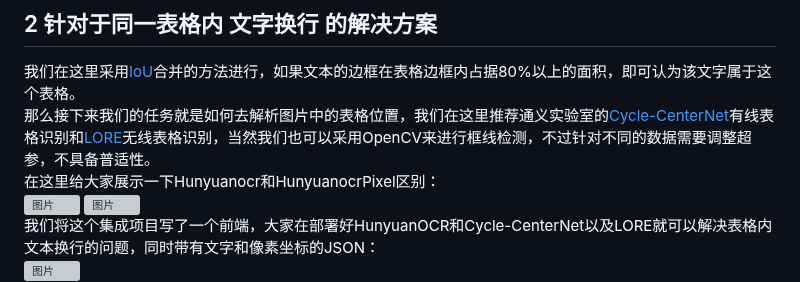
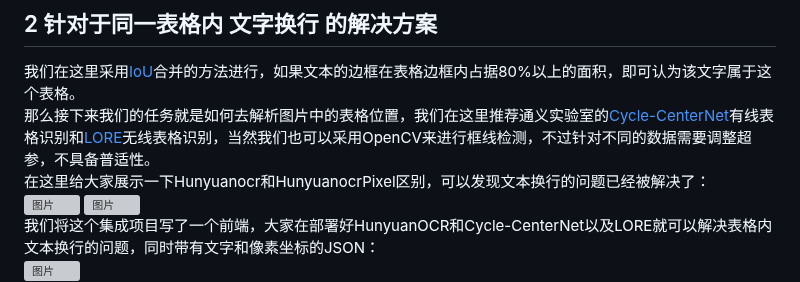
Before and after one commit to CHENszu/HunyuanocrPixel, a Markdown page: README.md, the part around the change. GitHub-like rendering; grey boxes are pictures that could not be loaded.

```diff
--- a/README.md
+++ b/README.md
@@ -18,7 +18,7 @@ HunyuanOCR识别中基本上都是**按行**进行处理（经过测试HunyuanOC
 ## 2 针对于同一表格内 文字换行 的解决方案
 我们在这里采用[IoU](https://cloud.tencent.com/developer/article/1446244)合并的方法进行，如果文本的边框在表格边框内占据80%以上的面积，即可认为该文字属于这个表格。
 那么接下来我们的任务就是如何去解析图片中的表格位置，我们在这里推荐通义实验室的[Cycle-CenterNet](https://www.modelscope.cn/models/iic/cv_dla34_table-structure-recognition_cycle-centernet)有线表格识别和[LORE](https://www.modelscope.cn/models/iic/cv_resnet-transformer_table-structure-recognition_lore)无线表格识别，当然我们也可以采用OpenCV来进行框线检测，不过针对不同的数据需要调整超参，不具备普适性。
-在这里给大家展示一下Hunyuanocr和HunyuanocrPixel区别：
+在这里给大家展示一下Hunyuanocr和HunyuanocrPixel区别，可以发现文本换行的问题已经被解决了：
 <img width="443" height="497" alt="图片" src="https://github.com/user-attachments/assets/7e9ca99f-1127-460e-962c-5a35d4c83f85" />
 <img width="437" height="493" alt="图片" src="https://github.com/user-attachments/assets/16989e9b-d9a6-4f83-bb2d-c1154ac9571d" />
 我们将这个集成项目写了一个前端，大家在部署好HunyuanOCR和Cycle-CenterNet以及LORE就可以解决表格内文本换行的问题，同时带有文字和像素坐标的JSON：
```
